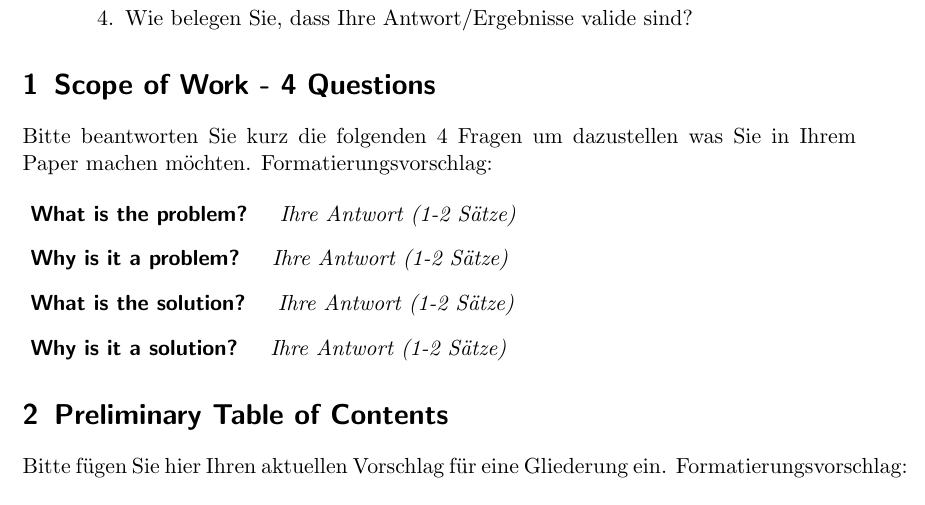
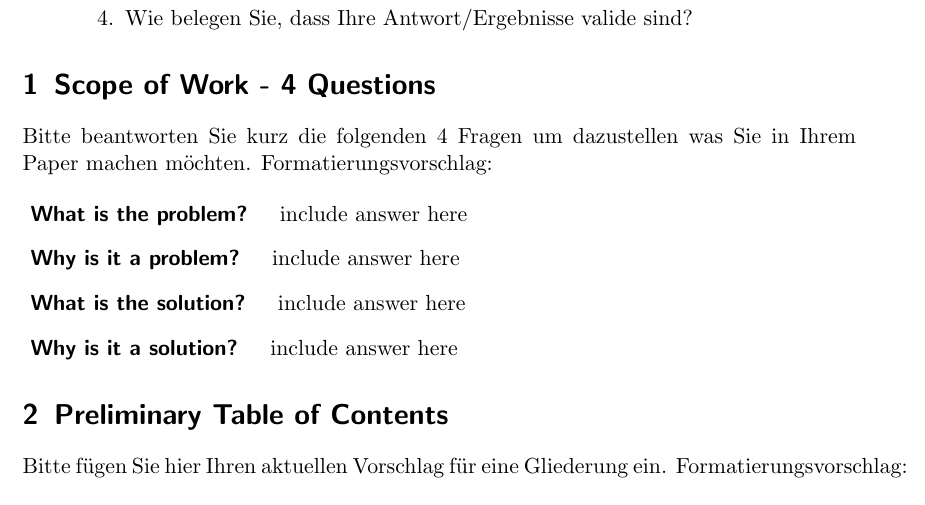
Before and after one commit to stefantruehl/research-proposal-template, a LaTeX paper (researchproposal.tex): part of page 1 of 2, cut so that both start at the same text. Compiled offline with pdfLaTeX.

Commit message:
progress....

```diff
--- a/researchproposal.tex
+++ b/researchproposal.tex
@@ -15,6 +15,7 @@
     \usepackage{csquotes}
     \usepackage{enumitem}
     \usepackage{ifthen}
+    \usepackage{blindtext}
 
     \include{translatedHeadings}
 
@@ -60,14 +61,36 @@
         Formatierungsvorschlag:
 
         \begin{description}[style=unboxed]
-            \item [\questionOne{\lang}] \textit{Ihre Antwort (1-2 Sätze)}
-            \item [\questionTwo{\lang}] \textit{Ihre Antwort (1-2 Sätze)}
-            \item [\questionThree{\lang}] \textit{Ihre Antwort (1-2 Sätze)}
-            \item [\questionFour{\lang}] \textit{Ihre Antwort (1-2 Sätze)}
+            \item [\questionOne{\lang}]
+                % ##########################################
+                % # What is the problem? / Was ist das Problem?
+                % #
+                include answer here
+                % ##########################################
+
+            \item [\questionTwo{\lang}]
+                % ##########################################
+                % # Why is it a problem? / Warum ist es ein Problem?
+                % #
+                include answer here
+                % ##########################################
+
+            \item [\questionThree{\lang}]
+                % ##########################################
+                % #  What is the solution? / Was ist die Lösung?
+                % #
+                include answer here
+                % ##########################################
+
+            \item [\questionFour{\lang}]
+                % ##########################################
+                % # Why is it a solution? / Warum ist es eine Lösung?
+                % #
+                include answer here
+                % ##########################################
         \end{description}
 
         \sectionInitialTOC{\lang}
-        %\section{Vorläufige Gliederung}
         Bitte fügen Sie hier Ihren aktuellen Vorschlag für eine Gliederung ein.
         Formatierungsvorschlag:
 
```
